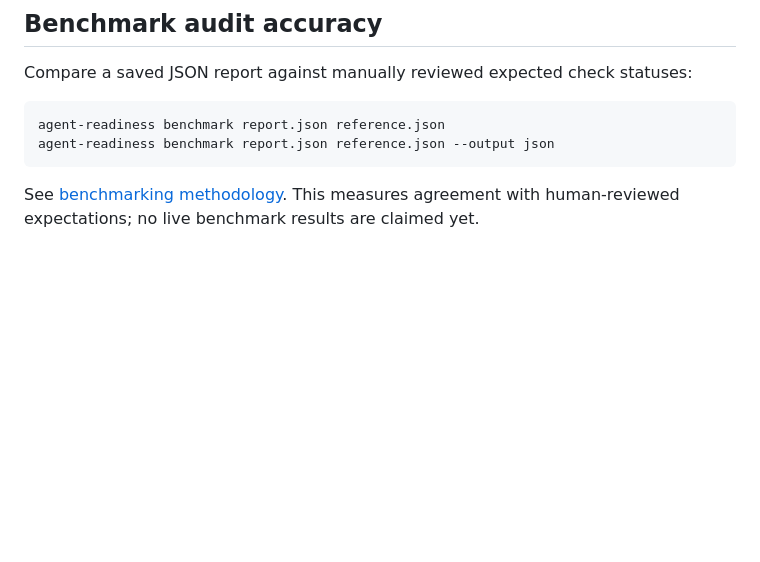
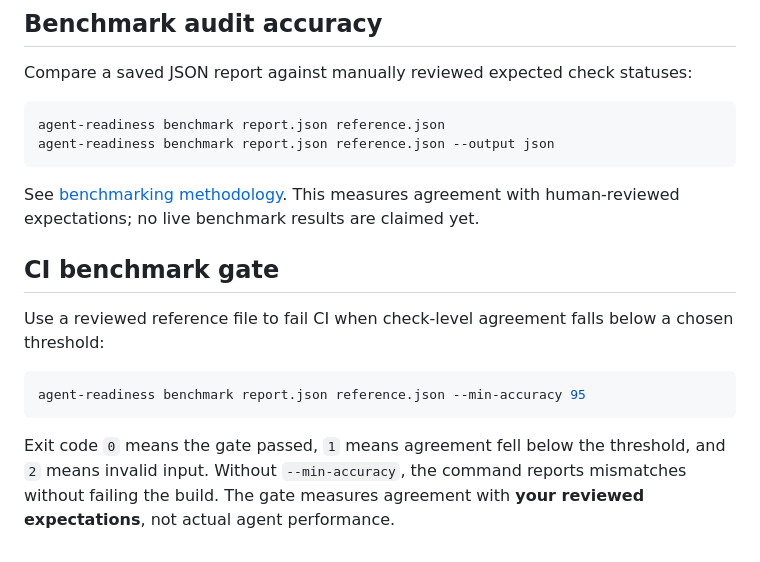
Before and after one commit to MrRex168/agent-readiness-toolkit, a Markdown page: README.md, the part around the change. Drawn GitHub-style; blank space fills up the shorter version.

Commit message:
docs: explain benchmark CI threshold and exit codes

````diff
--- a/README.md
+++ b/README.md
@@ -79,3 +79,13 @@ agent-readiness benchmark report.json reference.json --output json
 ```
 
 See [benchmarking methodology](docs/benchmarking.md). This measures agreement with human-reviewed expectations; no live benchmark results are claimed yet.
+
+## CI benchmark gate
+
+Use a reviewed reference file to fail CI when check-level agreement falls below a chosen threshold:
+
+```bash
+agent-readiness benchmark report.json reference.json --min-accuracy 95
+```
+
+Exit code `0` means the gate passed, `1` means agreement fell below the threshold, and `2` means invalid input. Without `--min-accuracy`, the command reports mismatches without failing the build. The gate measures agreement with **your reviewed expectations**, not actual agent performance.
````
